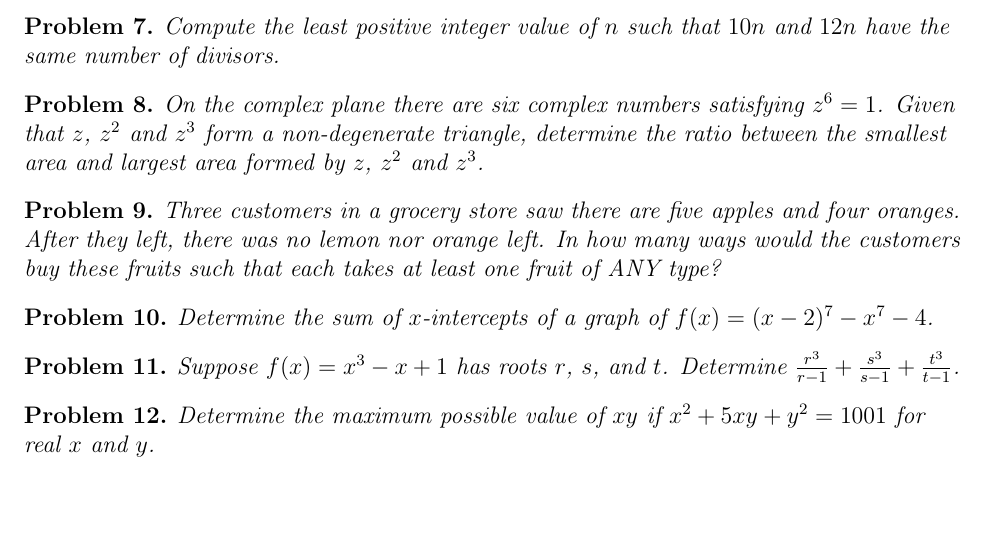
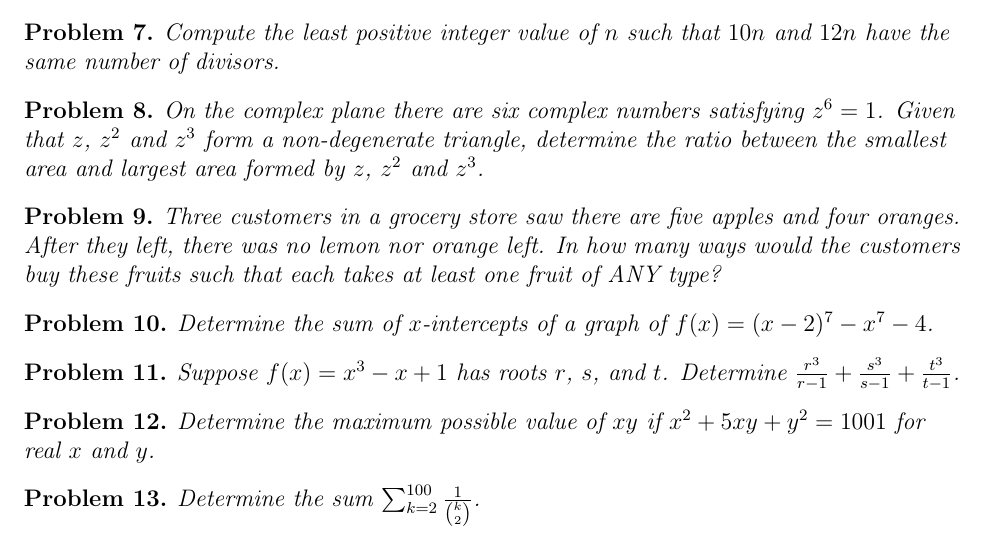
Before and after one commit to Harim-Yoo/Daily-Problem-Project-feat.DarkHorse-, a LaTeX document (main.tex, which reads problems/Problem_2024-11-13.tex): part of page 2 of 2, cut so that both start at the same text. Compiled offline with pdfLaTeX.

Commit message:
Updates from Overleaf

```diff
--- a/problems/Problem_2024-11-13.tex
+++ b/problems/Problem_2024-11-13.tex
@@ -53,3 +53,11 @@ Determine the maximum possible value of $xy$ if $x^2+5xy+y^2=1001$ for real $x$
 \begin{solution}
 According to AM-GM inequality, $x^2+5xy+y^2\geq 7xy$. Hence, $xy\leq 143$. Check that $x=y=\sqrt{143}$.
 \end{solution}
+
+\begin{problem}
+Determine the sum $\sum_{k=2}^{100}\frac{1}{\binom{k}{2}}$.
+\end{problem}
+
+\begin{solution}
+This telescopes so the sum changes into $2(1-\frac{1}{101})=\frac{200}{101}$.
+\end{solution}
```
